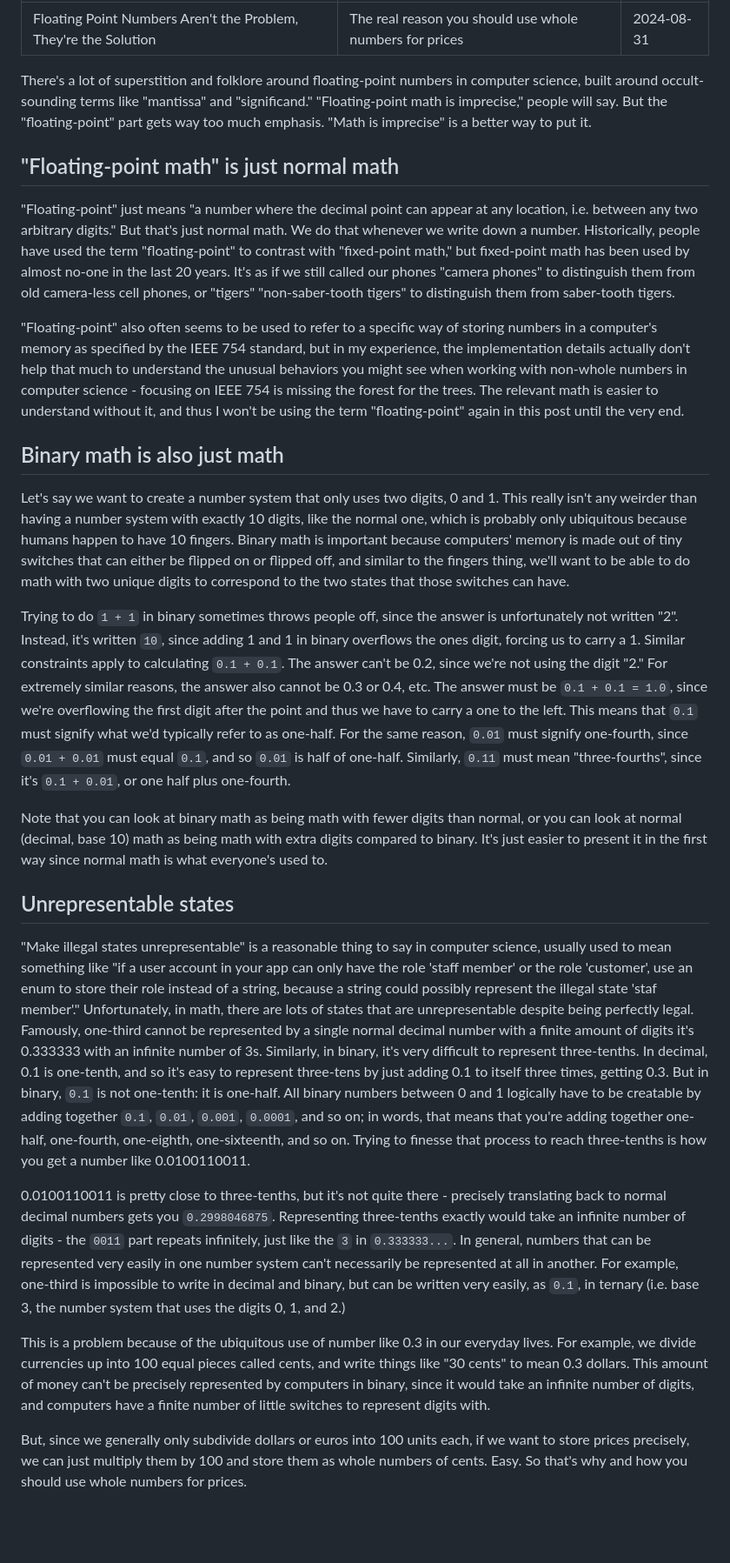
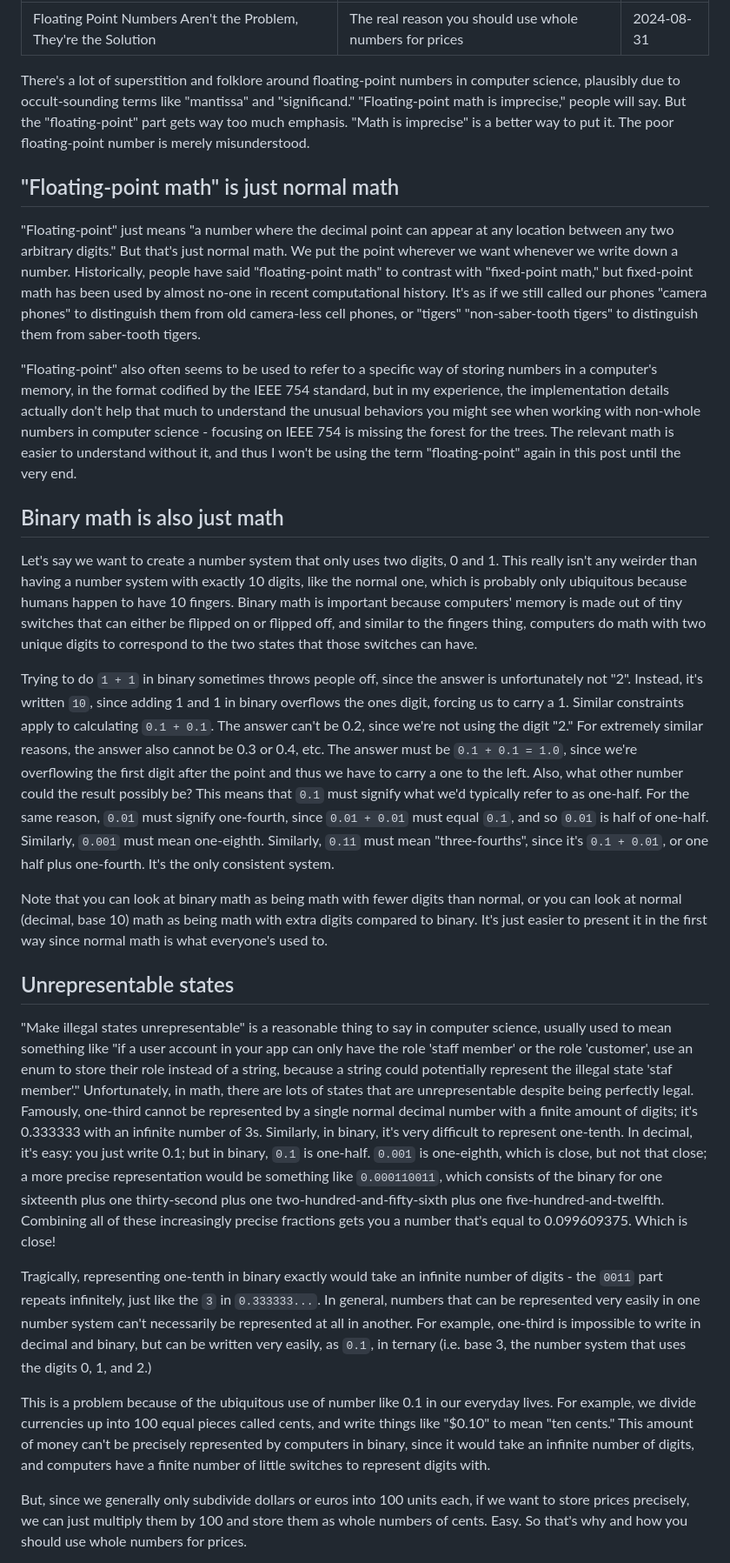
Before and after one commit to toBeOfUse/selfdiscovery, a Markdown page: content/notes/natural-numbers.md, the part around the change printed below. Shown: that part at 87% size. Rendered like a GitHub page; blank space fills up the shorter version.

Commit message:
update natural numbers draft

```diff
--- a/content/notes/natural-numbers.md
+++ b/content/notes/natural-numbers.md
@@ -4,29 +4,29 @@ subtitle: The real reason you should use whole numbers for prices
 date: 2024-08-31
 ---
 
-There's a lot of superstition and folklore around floating-point numbers in computer science, built around occult-sounding terms like "mantissa" and "significand." "Floating-point math is imprecise," people will say. But the "floating-point" part gets way too much emphasis. "Math is imprecise" is a better way to put it.
+There's a lot of superstition and folklore around floating-point numbers in computer science, plausibly due to occult-sounding terms like "mantissa" and "significand." "Floating-point math is imprecise," people will say. But the "floating-point" part gets way too much emphasis. "Math is imprecise" is a better way to put it. The poor floating-point number is merely misunderstood.
 
 ## "Floating-point math" is just normal math
 
-"Floating-point" just means "a number where the decimal point can appear at any location, i.e. between any two arbitrary digits." But that's just normal math. We do that whenever we write down a number. Historically, people have used the term "floating-point" to contrast with "fixed-point math," but fixed-point math has been used by almost no-one in the last 20 years. It's as if we still called our phones "camera phones" to distinguish them from old camera-less cell phones, or "tigers" "non-saber-tooth tigers" to distinguish them from saber-tooth tigers.
+"Floating-point" just means "a number where the decimal point can appear at any location between any two arbitrary digits." But that's just normal math. We put the point wherever we want whenever we write down a number. Historically, people have said "floating-point math" to contrast with "fixed-point math," but fixed-point math has been used by almost no-one in recent computational history. It's as if we still called our phones "camera phones" to distinguish them from old camera-less cell phones, or "tigers" "non-saber-tooth tigers" to distinguish them from saber-tooth tigers.
 
-"Floating-point" also often seems to be used to refer to a specific way of storing numbers in a computer's memory as specified by the IEEE 754 standard, but in my experience, the implementation details actually don't help that much to understand the unusual behaviors you might see when working with non-whole numbers in computer science - focusing on IEEE 754 is missing the forest for the trees. The relevant math is easier to understand without it, and thus I won't be using the term "floating-point" again in this post until the very end.
+"Floating-point" also often seems to be used to refer to a specific way of storing numbers in a computer's memory, in the format codified by the IEEE 754 standard, but in my experience, the implementation details actually don't help that much to understand the unusual behaviors you might see when working with non-whole numbers in computer science - focusing on IEEE 754 is missing the forest for the trees. The relevant math is easier to understand without it, and thus I won't be using the term "floating-point" again in this post until the very end.
 
 ## Binary math is also just math
 
-Let's say we want to create a number system that only uses two digits, 0 and 1. This really isn't any weirder than having a number system with exactly 10 digits, like the normal one, which is probably only ubiquitous because humans happen to have 10 fingers. Binary math is important because computers' memory is made out of tiny switches that can either be flipped on or flipped off, and similar to the fingers thing, we'll want to be able to do math with two unique digits to correspond to the two states that those switches can have.
+Let's say we want to create a number system that only uses two digits, 0 and 1. This really isn't any weirder than having a number system with exactly 10 digits, like the normal one, which is probably only ubiquitous because humans happen to have 10 fingers. Binary math is important because computers' memory is made out of tiny switches that can either be flipped on or flipped off, and similar to the fingers thing, computers do math with two unique digits to correspond to the two states that those switches can have.
 
-Trying to do `1 + 1` in binary sometimes throws people off, since the answer is unfortunately not written "2". Instead, it's written `10`, since adding 1 and 1 in binary overflows the ones digit, forcing us to carry a 1. Similar constraints apply to calculating `0.1 + 0.1`. The answer can't be 0.2, since we're not using the digit "2." For extremely similar reasons, the answer also cannot be 0.3 or 0.4, etc. The answer must be `0.1 + 0.1 = 1.0`, since we're overflowing the first digit after the point and thus we have to carry a one to the left. This means that `0.1` must signify what we'd typically refer to as one-half. For the same reason, `0.01` must signify one-fourth, since `0.01 + 0.01` must equal `0.1`, and so `0.01` is half of one-half. Similarly, `0.11` must mean "three-fourths", since it's `0.1 + 0.01`, or one half plus one-fourth.
+Trying to do `1 + 1` in binary sometimes throws people off, since the answer is unfortunately not "2". Instead, it's written `10`, since adding 1 and 1 in binary overflows the ones digit, forcing us to carry a 1. Similar constraints apply to calculating `0.1 + 0.1`. The answer can't be 0.2, since we're not using the digit "2." For extremely similar reasons, the answer also cannot be 0.3 or 0.4, etc. The answer must be `0.1 + 0.1 = 1.0`, since we're overflowing the first digit after the point and thus we have to carry a one to the left. Also, what other number could the result possibly be? This means that `0.1` must signify what we'd typically refer to as one-half. For the same reason, `0.01` must signify one-fourth, since `0.01 + 0.01` must equal `0.1`, and so `0.01` is half of one-half. Similarly, `0.001` must mean one-eighth. Similarly, `0.11` must mean "three-fourths", since it's `0.1 + 0.01`, or one half plus one-fourth. It's the only consistent system.
 
 Note that you can look at binary math as being math with fewer digits than normal, or you can look at normal (decimal, base 10) math as being math with extra digits compared to binary. It's just easier to present it in the first way since normal math is what everyone's used to.
 
 ## Unrepresentable states
 
-"Make illegal states unrepresentable" is a reasonable thing to say in computer science, usually used to mean something like "if a user account in your app can only have the role 'staff member' or the role 'customer', use an enum to store their role instead of a string, because a string could possibly represent the illegal state 'staf member'." Unfortunately, in math, there are lots of states that are unrepresentable despite being perfectly legal. Famously, one-third cannot be represented by a single normal decimal number with a finite amount of digits it's 0.333333 with an infinite number of 3s. Similarly, in binary, it's very difficult to represent three-tenths. In decimal, 0.1 is one-tenth, and so it's easy to represent three-tens by just adding 0.1 to itself three times, getting 0.3. But in binary, `0.1` is not one-tenth: it is one-half. All binary numbers between 0 and 1 logically have to be creatable by adding together `0.1`, `0.01`, `0.001`, `0.0001`, and so on; in words, that means that you're adding together one-half, one-fourth, one-eighth, one-sixteenth, and so on. Trying to finesse that process to reach three-tenths is how you get a number like 0.0100110011.
+"Make illegal states unrepresentable" is a reasonable thing to say in computer science, usually used to mean something like "if a user account in your app can only have the role 'staff member' or the role 'customer', use an enum to store their role instead of a string, because a string could potentially represent the illegal state 'staf member'." Unfortunately, in math, there are lots of states that are unrepresentable despite being perfectly legal. Famously, one-third cannot be represented by a single normal decimal number with a finite amount of digits; it's 0.333333 with an infinite number of 3s. Similarly, in binary, it's very difficult to represent one-tenth. In decimal, it's easy: you just write 0.1; but in binary, `0.1` is one-half. `0.001` is one-eighth, which is close, but not that close; a more precise representation would be something like  `0.000110011`, which consists of the binary for one sixteenth plus one thirty-second plus one two-hundred-and-fifty-sixth plus one five-hundred-and-twelfth. Combining all of these increasingly precise fractions gets you a number that's equal to 0.099609375. Which is close!
 
-0.0100110011 is pretty close to three-tenths, but it's not quite there - precisely translating back to normal decimal numbers gets you `0.2998046875`. Representing three-tenths exactly would take an infinite number of digits - the `0011` part repeats infinitely, just like the `3` in `0.333333...`. In general, numbers that can be represented very easily in one number system can't necessarily be represented at all in another. For example, one-third is impossible to write in decimal and binary, but can be written very easily, as `0.1`, in ternary (i.e. base 3, the number system that uses the digits 0, 1, and 2.)
+Tragically, representing one-tenth in binary exactly would take an infinite number of digits - the `0011` part repeats infinitely, just like the `3` in `0.333333...`. In general, numbers that can be represented very easily in one number system can't necessarily be represented at all in another. For example, one-third is impossible to write in decimal and binary, but can be written very easily, as `0.1`, in ternary (i.e. base 3, the number system that uses the digits 0, 1, and 2.)
 
-This is a problem because of the ubiquitous use of number like 0.3 in our everyday lives. For example, we divide currencies up into 100 equal pieces called cents, and write things like "30 cents" to mean 0.3 dollars. This amount of money can't be precisely represented by computers in binary, since it would take an infinite number of digits, and computers have a finite number of little switches to represent digits with.
+This is a problem because of the ubiquitous use of number like 0.1 in our everyday lives. For example, we divide currencies up into 100 equal pieces called cents, and write things like "$0.10" to mean "ten cents." This amount of money can't be precisely represented by computers in binary, since it would take an infinite number of digits, and computers have a finite number of little switches to represent digits with.
 
 But, since we generally only subdivide dollars or euros into 100 units each, if we want to store prices precisely, we can just multiply them by 100 and store them as whole numbers of cents. Easy. So that's why and how you should use whole numbers for prices.
 
```
Also changed, not shown: other parts of content/notes/natural-numbers.md (+7 -3 lines).
